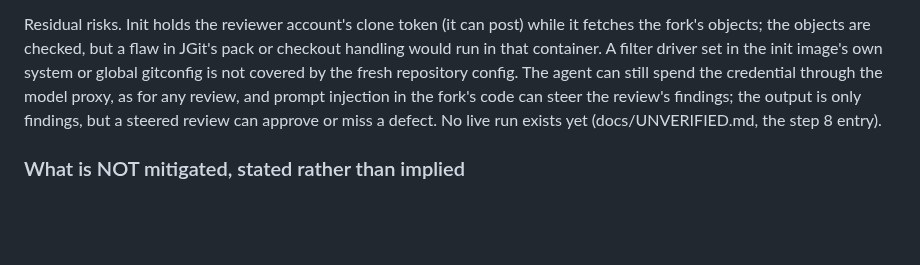
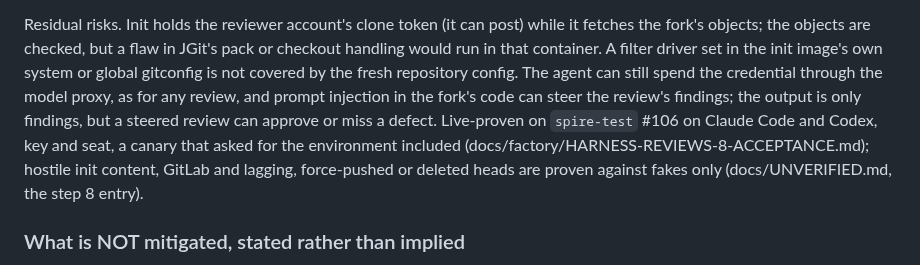
Before and after one commit to artyomsv/code-spire, a Markdown page: docs/SECURITY.md, the part around the change. Drawn GitHub-style; blank space fills up the shorter version.

Commit message:
Point the fork guides at the live acceptance
Part of #391

```diff
--- a/docs/SECURITY.md
+++ b/docs/SECURITY.md
@@ -431,8 +431,10 @@ Residual risks. Init holds the reviewer account's clone token (it can post) whil
 objects are checked, but a flaw in JGit's pack or checkout handling would run in that container. A filter driver set
 in the init image's own system or global gitconfig is not covered by the fresh repository config. The agent can still
 spend the credential through the model proxy, as for any review, and prompt injection in the fork's code can steer the
-review's findings; the output is only findings, but a steered review can approve or miss a defect. No live run
-exists yet (docs/UNVERIFIED.md, the step 8 entry).
+review's findings; the output is only findings, but a steered review can approve or miss a defect. Live-proven on
+`spire-test` #106 on Claude Code and Codex, key and seat, a canary that asked for the environment included
+(docs/factory/HARNESS-REVIEWS-8-ACCEPTANCE.md); hostile init content, GitLab and lagging, force-pushed or deleted
+heads are proven against fakes only (docs/UNVERIFIED.md, the step 8 entry).
 
 ### What is NOT mitigated, stated rather than implied
 
```
Also changed, not shown: docs/factory/RUN-TOPOLOGY.md (+4 -2 lines).
